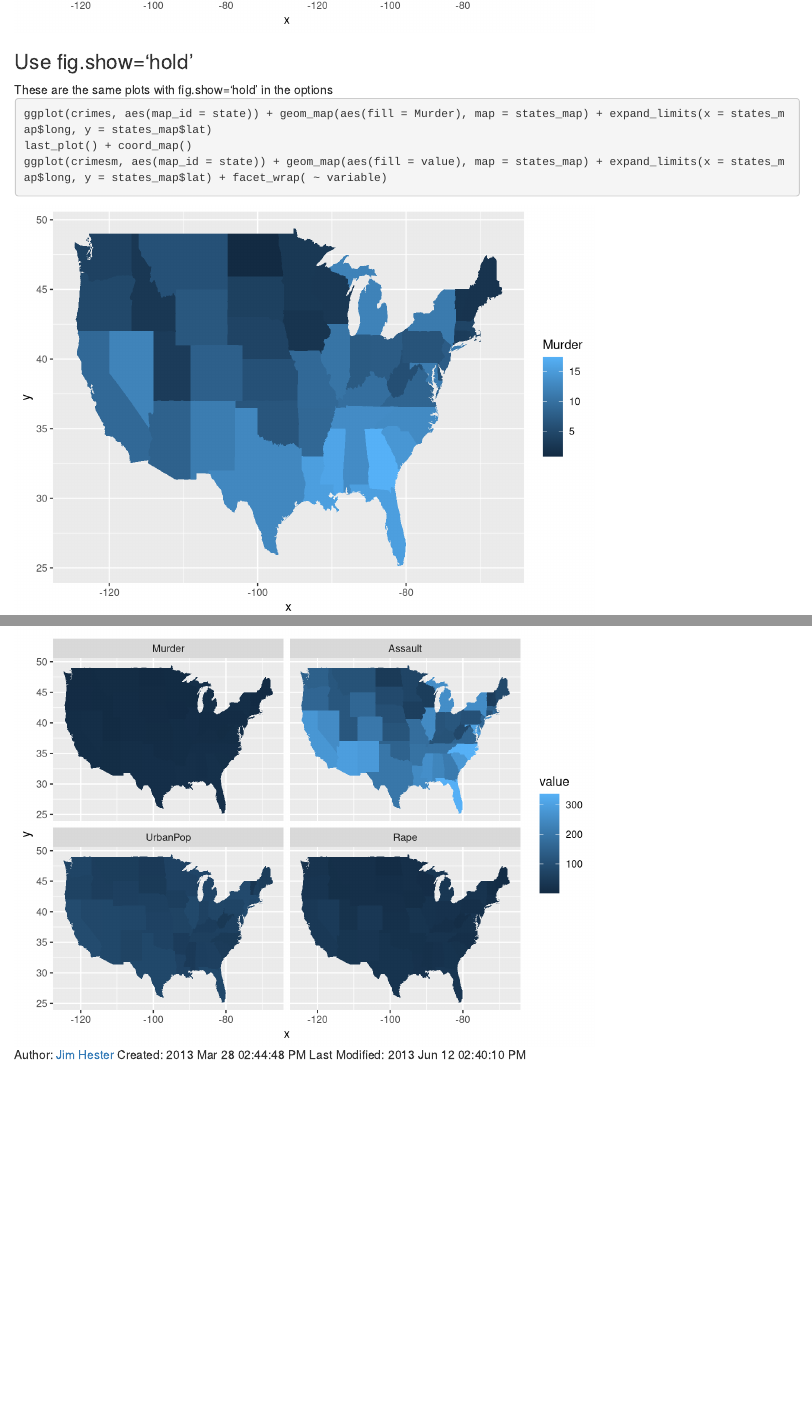
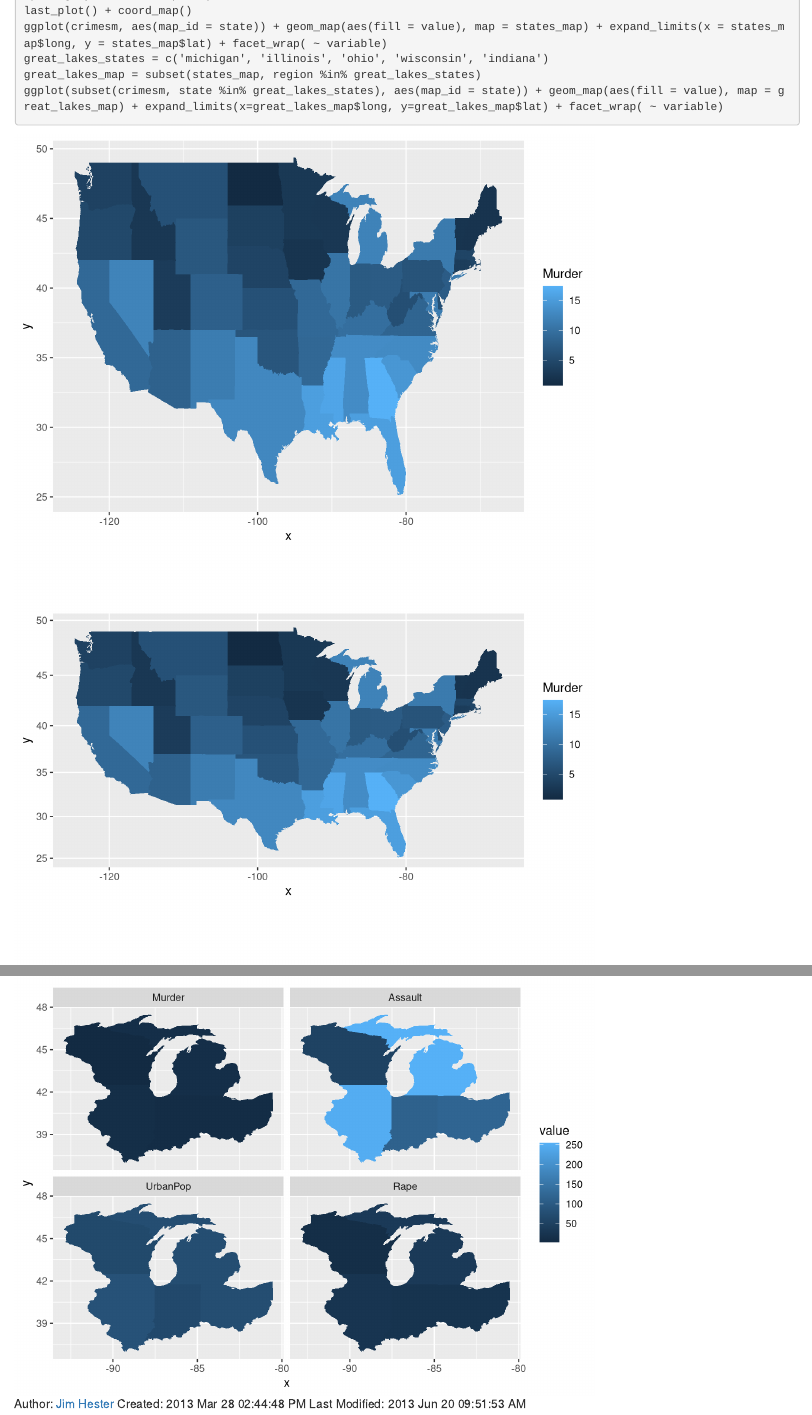
Before and after one commit to jimhester/knitrBootstrap, an R Markdown document (inst/doc/maps.Rmd): the page in a window 1100 px wide, from 1820 px down before the commit and from 300 px down after it, and a second part further down, joined at a grey line. Rendered offline with R 4.5, knitr and Pandoc, with nearby package versions; long lines of code are wrapped.

Commit message:
Update maps to show great lakes states

````diff
--- a/inst/doc/maps.Rmd
+++ b/inst/doc/maps.Rmd
@@ -20,14 +21,10 @@ states_map <- map_data("state")
 ggplot(crimes, aes(map_id = state)) + geom_map(aes(fill = Murder), map = states_map) + expand_limits(x = states_map$long, y = states_map$lat)
 last_plot() + coord_map()
 ggplot(crimesm, aes(map_id = state)) + geom_map(aes(fill = value), map = states_map) + expand_limits(x = states_map$long, y = states_map$lat) + facet_wrap( ~ variable)
-```
-### Use fig.show='hold' ###
-These are the same plots with fig.show='hold' in the options
-```{r maps_figshow, dev='png', fig.show='hold', warning=FALSE}
-ggplot(crimes, aes(map_id = state)) + geom_map(aes(fill = Murder), map = states_map) + expand_limits(x = states_map$long, y = states_map$lat)
-last_plot() + coord_map()
-ggplot(crimesm, aes(map_id = state)) + geom_map(aes(fill = value), map = states_map) + expand_limits(x = states_map$long, y = states_map$lat) + facet_wrap( ~ variable)
+great_lakes_states = c('michigan', 'illinois', 'ohio', 'wisconsin', 'indiana')
+great_lakes_map = subset(states_map, region %in% great_lakes_states)
+ggplot(subset(crimesm, state %in% great_lakes_states), aes(map_id = state)) + geom_map(aes(fill = value), map = great_lakes_map) + expand_limits(x=great_lakes_map$long, y=great_lakes_map$lat) + facet_wrap( ~ variable)
 ```
 Author: [Jim Hester](http://jimhester.com)
 Created: 2013 Mar 28 02:44:48 PM
-Last Modified: 2013 Jun 12 02:40:10 PM
+Last Modified: 2013 Jun 20 09:51:53 AM
````
Also changed, not shown: inst/doc/maps.Rmd (3 more changed lines).
